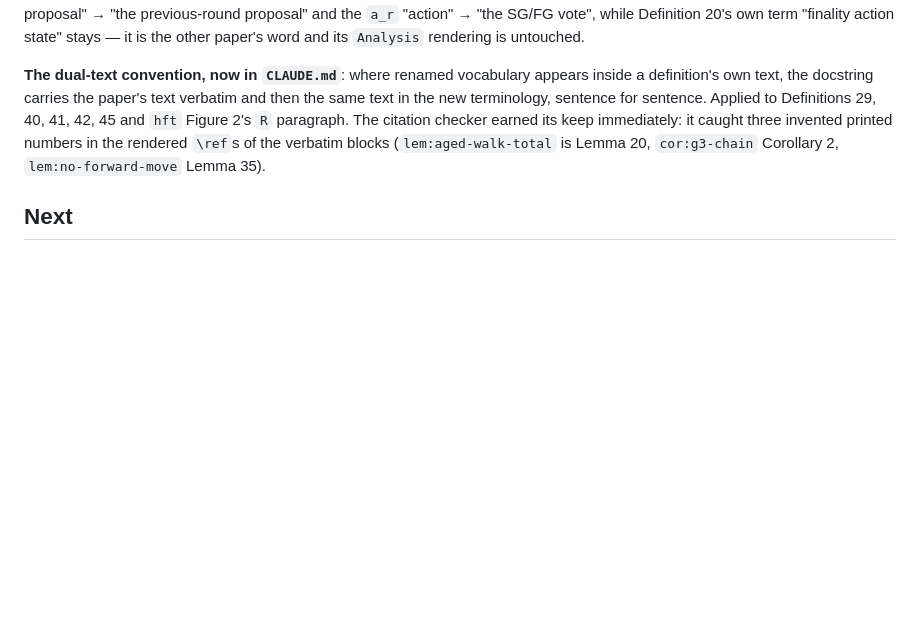
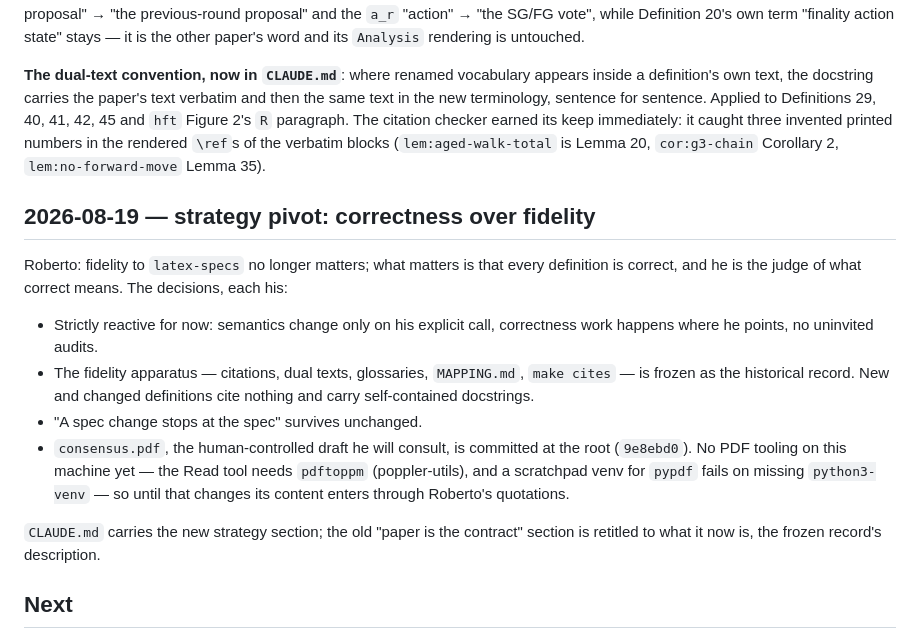
Before and after one commit to saltiniroberto/decoupled-consensus-lean, a Markdown page: CONTEXT.md, the part around the change. Rendered like a GitHub page; blank space fills up the shorter version.

```diff
--- a/CONTEXT.md
+++ b/CONTEXT.md
@@ -2685,6 +2685,25 @@ three invented printed numbers in the rendered `\ref`s of the verbatim blocks
 (`lem:aged-walk-total` is Lemma 20, `cor:g3-chain` Corollary 2, `lem:no-forward-move`
 Lemma 35).
 
+## 2026-08-19 — strategy pivot: correctness over fidelity
+
+Roberto: fidelity to `latex-specs` no longer matters; what matters is that every definition is
+correct, and he is the judge of what correct means. The decisions, each his:
+
+- Strictly reactive for now: semantics change only on his explicit call, correctness work
+  happens where he points, no uninvited audits.
+- The fidelity apparatus — citations, dual texts, glossaries, `MAPPING.md`, `make cites` — is
+  frozen as the historical record. New and changed definitions cite nothing and carry
+  self-contained docstrings.
+- "A spec change stops at the spec" survives unchanged.
+- `consensus.pdf`, the human-controlled draft he will consult, is committed at the root
+  (`9e8ebd0`). No PDF tooling on this machine yet — the Read tool needs `pdftoppm`
+  (poppler-utils), and a scratchpad venv for `pypdf` fails on missing `python3-venv` — so
+  until that changes its content enters through Roberto's quotations.
+
+`CLAUDE.md` carries the new strategy section; the old "paper is the contract" section is
+retitled to what it now is, the frozen record's description.
+
 ## Next
 
 1. **Fix the statement layer over `ValidatorState`** (sketch in the 2026-08-18 schedule
```
Also changed, not shown: CLAUDE.md (+26 -2 lines).
